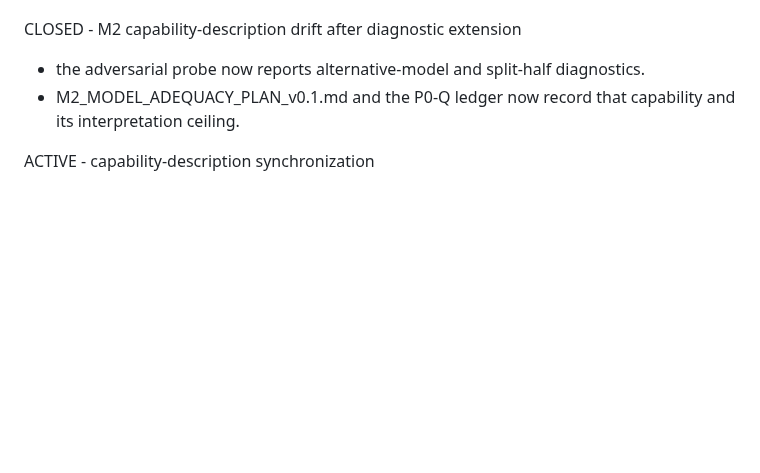
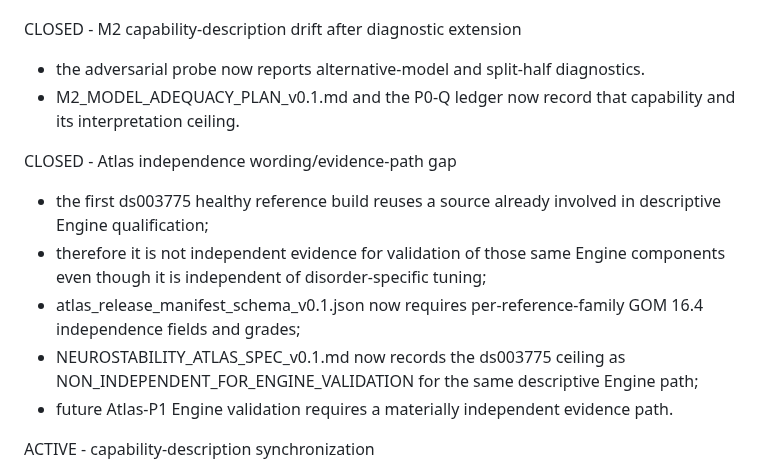
Before and after one commit to SymC-Universe/Biomedical, a Markdown page: NSD_vNext/docs/GOM_v0.8.0_ADOPTION_CHECKLIST_v0.1.md, the part around the change. GitHub-like rendering; blank space fills up the shorter version.

Commit message:
NSD: record Atlas independence repair in GOM audit

```diff
--- a/NSD_vNext/docs/GOM_v0.8.0_ADOPTION_CHECKLIST_v0.1.md
+++ b/NSD_vNext/docs/GOM_v0.8.0_ADOPTION_CHECKLIST_v0.1.md
@@ -113,6 +113,13 @@ CLOSED - M2 capability-description drift after diagnostic extension
 - the adversarial probe now reports alternative-model and split-half diagnostics.
 - M2_MODEL_ADEQUACY_PLAN_v0.1.md and the P0-Q ledger now record that capability and its interpretation ceiling.
 
+CLOSED - Atlas independence wording/evidence-path gap
+- the first ds003775 healthy reference build reuses a source already involved in descriptive Engine qualification;
+- therefore it is not independent evidence for validation of those same Engine components even though it is independent of disorder-specific tuning;
+- atlas_release_manifest_schema_v0.1.json now requires per-reference-family GOM 16.4 independence fields and grades;
+- NEUROSTABILITY_ATLAS_SPEC_v0.1.md now records the ds003775 ceiling as NON_INDEPENDENT_FOR_ENGINE_VALIDATION for the same descriptive Engine path;
+- future Atlas-P1 Engine validation requires a materially independent evidence path.
+
 ACTIVE - capability-description synchronization
 - older planning/control documents are being refreshed where they still describe pre-population or pre-M2 states.
 - stale prose is treated as a documentation defect, not evidence that completed work is absent.
```
